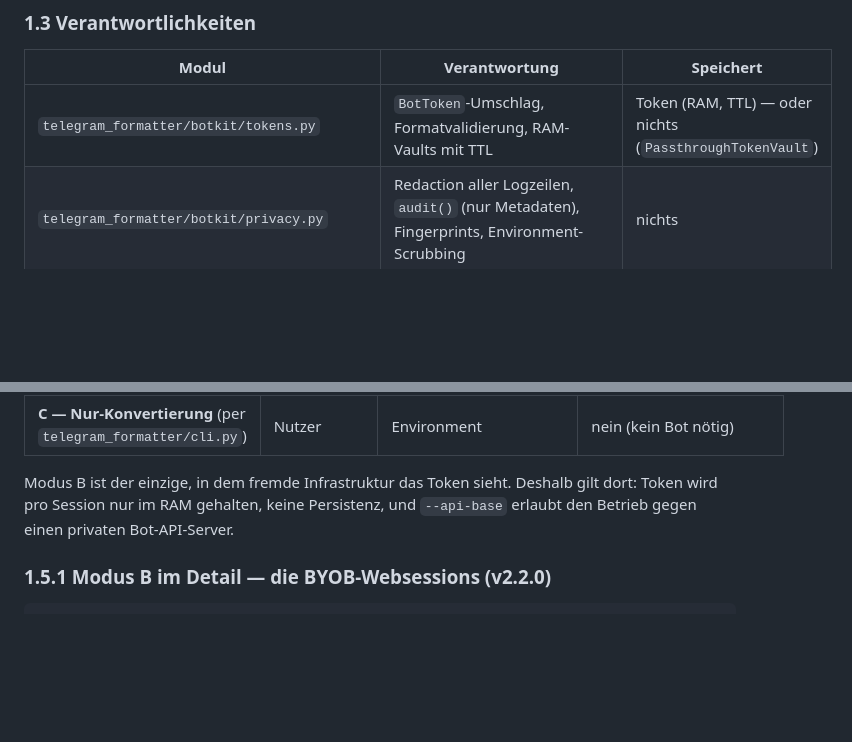
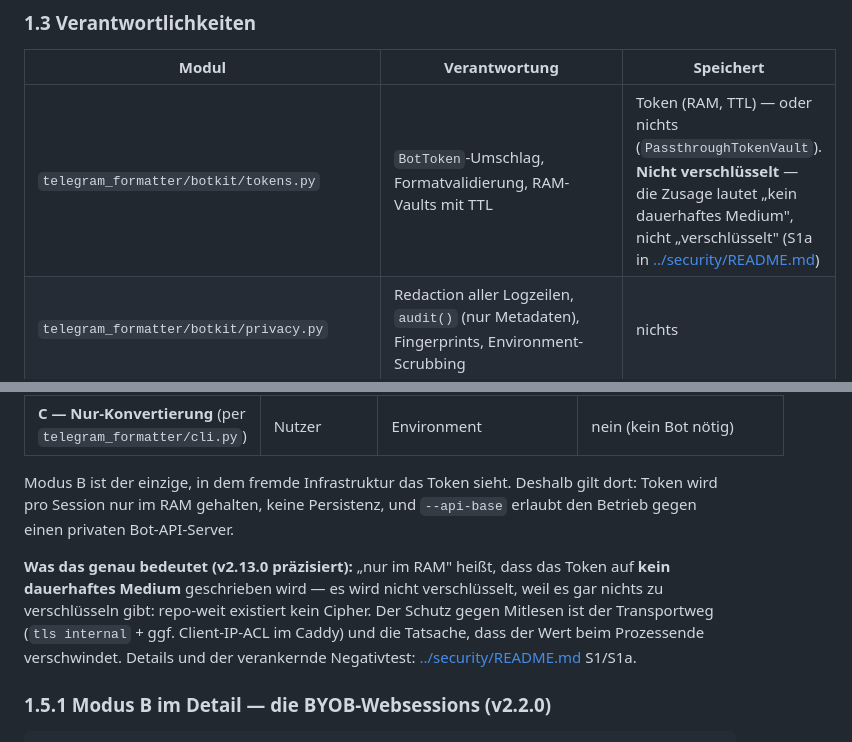
Before and after one commit to Kryschuuu/telegram-formatter, a Markdown page: docs/DECENTRAL_BOT_ARCHITECTURE.md, 2 parts joined by grey strips. Drawn GitHub-style; blank space fills up the shorter version.

Commit message:
docs(security): S1 gegen S1a abgrenzen — es gibt keine Verschluesselung
S1 lautete "Bot-Tokens werden nie persistiert" mit der Durchsetzung "Vaults sind
RAM-only". Das ist richtig, wurde aber leicht als "sind verschluesselt"
gelesen — und das sind sie nicht.

Repo-weit existiert kein Cipher. `grep -rniE "fernet|aes|chacha|nonce|pbkdf2|
argon2|encrypt|decrypt|cryptography" telegram_formatter/` findet nichts
ausserhalb der Kommentare, die das ausschliessen. Der BYOB-Token ist ein
plain `str` im Prozessheap, herausgegeben ueber `BotToken.reveal()`. Die
einzige gehashte Geheimnisstelle im Projekt ist das `session_secret` der
Websession (SHA-256, unkeyed — vertretbar, weil 256 Bit Entropie).

Neu in security/README.md: S1a als eigene Zeile mit derselben Sorgfalt wie S1.
Sie nennt den Negativtest `test_no_encryption_anywhere_in_package`, der
fehlschlaegt, sobald ein Cipher hinzukommt — damit ist die Aussage im Code
verankert und nicht nur im Dokument. Wer sie im alten Text gesucht hat, findet
sie jetzt nicht mehr nur als Prosa.

Zusaetzlich in DECENTRAL_BOT_ARCHITECTURE.md §1.5: was "nur im RAM" bedeutet.
Der Schutz gegen Mitlesen ist der Transportweg (tls internal + ggf. ACL), nicht
eine Verschluesselung.

Wer ein Bot-Token in einer .env ablegt, hat es sehr wohl auf einem dauerhaften
Medium — das ist Konfiguration, keine Eigenschaft der App. Auch das steht jetzt
explizit da, damit es niemand als Eigenschaft der App missversteht.

```diff
--- a/docs/DECENTRAL_BOT_ARCHITECTURE.md
+++ b/docs/DECENTRAL_BOT_ARCHITECTURE.md
@@ -67,7 +67,7 @@
 
 | Modul | Verantwortung | Speichert |
 |---|---|---|
-| `telegram_formatter/botkit/tokens.py` | `BotToken`-Umschlag, Formatvalidierung, RAM-Vaults mit TTL | Token (RAM, TTL) — oder nichts (`PassthroughTokenVault`) |
+| `telegram_formatter/botkit/tokens.py` | `BotToken`-Umschlag, Formatvalidierung, RAM-Vaults mit TTL | Token (RAM, TTL) — oder nichts (`PassthroughTokenVault`). **Nicht verschlüsselt** — die Zusage lautet „kein dauerhaftes Medium", nicht „verschlüsselt" (S1a in [../security/README.md](../security/README.md)) |
 | `telegram_formatter/botkit/privacy.py` | Redaction aller Logzeilen, `audit()` (nur Metadaten), Fingerprints, Environment-Scrubbing | nichts |
 | `telegram_formatter/botkit/registry.py` | `getMe`-Verifikation, Identität + Status, Chat-ID-Validierung | Identität, Pseudonym-Fingerprint, Freigabe-Prüfsumme (RAM) |
 | `telegram_formatter/botkit/review.py` | AST-Regeln BK001–BK012, Checkliste C1–C9, Ledger, Vier-Augen-Gate | Metadaten (Prüfsummen, Entscheidungen) |
@@ -119,6 +119,14 @@ Nutzer                     botkit                          Telegram
 Modus B ist der einzige, in dem fremde Infrastruktur das Token sieht. Deshalb
 gilt dort: Token wird pro Session nur im RAM gehalten, keine Persistenz, und
 `--api-base` erlaubt den Betrieb gegen einen privaten Bot-API-Server.
+
+**Was das genau bedeutet (v2.13.0 präzisiert):** „nur im RAM" heißt, dass das
+Token auf **kein dauerhaftes Medium** geschrieben wird — es wird nicht
+verschlüsselt, weil es gar nichts zu verschlüsseln gibt: repo-weit existiert
+kein Cipher. Der Schutz gegen Mitlesen ist der Transportweg
+(`tls internal` + ggf. Client-IP-ACL im Caddy) und die Tatsache, dass der Wert
+beim Prozessende verschwindet. Details und der verankernde Negativtest:
+[../security/README.md](../security/README.md) S1/S1a.
 
 ### 1.5.1 Modus B im Detail — die BYOB-Websessions (v2.2.0)
 
```
Also changed, not shown: security/README.md (+1 -0 lines).
